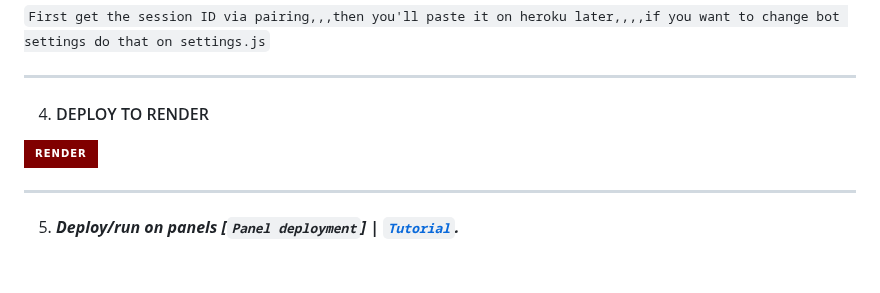
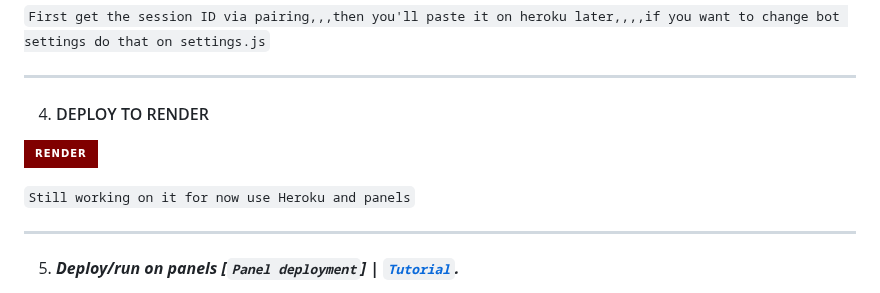
Before and after one commit to xhclintohn/Bellah-Xmd, a Markdown page: README.md, the part around the change. Rendered like a GitHub page; badges without logos; blank space fills up the shorter version.

```diff
--- a/README.md
+++ b/README.md
@@ -56,6 +56,8 @@
 
 <a href='https://dashboard.render.com' target="_blank"><img alt='DEPLOY' src='https://img.shields.io/badge/RENDER-h?color=maroon&style=for-the-badge&logo=render'/></a></p>
 
+`Still working on it for now use Heroku and panels`
+
 --------
 5.  ***Deploy/run on panels  [`Panel deployment`] | [`Tutorial`](https://youtu.be/ajaddRsPvsw?si=-UKgE092fNXRb_mm).***
 
```
